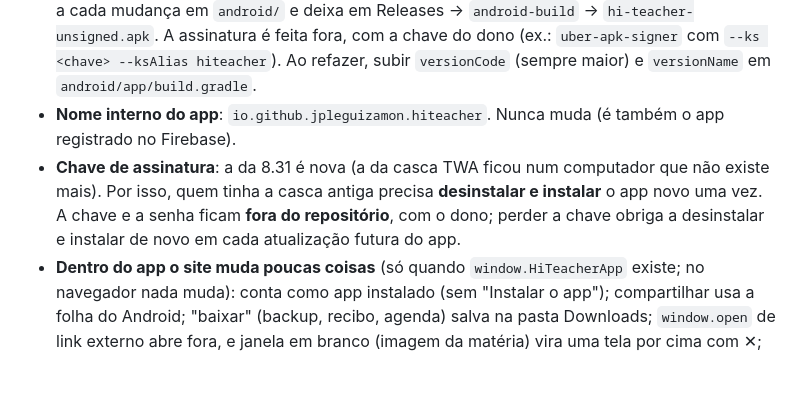
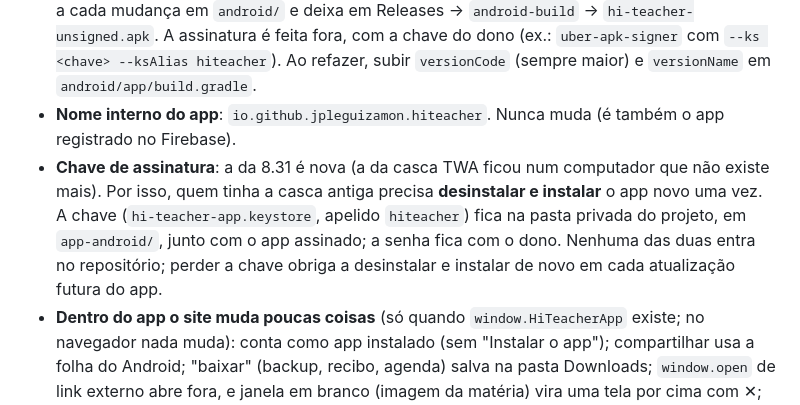
Before and after one commit to jpleguizamon/Hi-Teacher, a Markdown page: HI-TEACHER.md, the part around the change. GitHub-like rendering; blank space fills up the shorter version.

Commit message:
Docs: onde fica a chave do app Android
Co-Authored-By: Claude Opus 5.5 (1M context) <noreply@anthropic.com>
Claude-Session: https://claude.ai/code/session_01RznHFPmDeSWmdJ2xyErrig

```diff
--- a/HI-TEACHER.md
+++ b/HI-TEACHER.md
@@ -404,7 +404,7 @@ Até a 8.30 o APK era uma "casca" TWA (bubblewrap) que abria o site **pelo Chrom
 - **Pasta `android/`**: projeto Android em Java (gradle). `MainActivity` (a janela; links de fora do app, como WhatsApp e e-mail, abrem no app certo; escolher arquivo, microfone e câmera funcionam), `AppBridge` (o que o site pode pedir ao app: `window.HiTeacherApp`) e `PushService` (recebe os avisos do Firebase e mostra a notificação com o nome e a coruja do Hi Teacher). `app/google-services.json` é a configuração do Firebase (projeto `hi-teacher-21782`; pode ficar público, é igual em todo app instalado).
 - **Gerar o arquivo**: o GitHub Actions (`.github/workflows/android.yml`) gera o app **sem assinatura** a cada mudança em `android/` e deixa em Releases → `android-build` → `hi-teacher-unsigned.apk`. A assinatura é feita fora, com a chave do dono (ex.: `uber-apk-signer` com `--ks <chave> --ksAlias hiteacher`). Ao refazer, subir `versionCode` (sempre maior) e `versionName` em `android/app/build.gradle`.
 - **Nome interno do app**: `io.github.jpleguizamon.hiteacher`. Nunca muda (é também o app registrado no Firebase).
-- **Chave de assinatura**: a da 8.31 é nova (a da casca TWA ficou num computador que não existe mais). Por isso, quem tinha a casca antiga precisa **desinstalar e instalar** o app novo uma vez. A chave e a senha ficam **fora do repositório**, com o dono; perder a chave obriga a desinstalar e instalar de novo em cada atualização futura do app.
+- **Chave de assinatura**: a da 8.31 é nova (a da casca TWA ficou num computador que não existe mais). Por isso, quem tinha a casca antiga precisa **desinstalar e instalar** o app novo uma vez. A chave (`hi-teacher-app.keystore`, apelido `hiteacher`) fica na pasta privada do projeto, em `app-android/`, junto com o app assinado; a senha fica com o dono. Nenhuma das duas entra no repositório; perder a chave obriga a desinstalar e instalar de novo em cada atualização futura do app.
 - **Dentro do app o site muda poucas coisas** (só quando `window.HiTeacherApp` existe; no navegador nada muda): conta como app instalado (sem "Instalar o app"); compartilhar usa a folha do Android; "baixar" (backup, recibo, agenda) salva na pasta Downloads; `window.open` de link externo abre fora, e janela em branco (imagem da matéria) vira uma tela por cima com ✕; tocar no aviso abre a página certa (`hiAppOpenPage`).
 - **Avisos no app (Firebase)**: ao ativar, o app pede a permissão do Android e manda o código do aparelho no Firebase; o site registra com `hi_push_subscribe` usando o endereço `https://fcm.googleapis.com/hi-teacher-app/<código>` e `p256dh`/`auth` = `fcm` (sem mudar o banco). A função `send-push` reconhece esse começo e manda pelo Firebase (só dados: título, texto, página, tag; o app monta a notificação); código que não existe mais (desinstalou) é apagado. Ao abrir o app já logado, se os avisos estavam ligados, o código é conferido e trocado se mudou. Precisa do segredo **`FCM_SERVICE_ACCOUNT`** na função (Supabase → Edge Functions → Secrets): o arquivo inteiro da conta de serviço (Firebase → Configurações do projeto → Contas de serviço → Gerar nova chave privada). Esse arquivo é segredo e nunca vai pro repositório. Depois de mudar a função, publicar de novo o `supabase/functions/send-push/index.ts` (Edge Functions → send-push → colar e Deploy).
 - **iPhone**: continua sem APK (a Apple não permite instalar fora da App Store). Quem usa iPhone segue instalando pelo Safari → Compartilhar → "Adicionar à Tela de Início", e nesses aparelhos a notificação continua mostrando o endereço.
```
